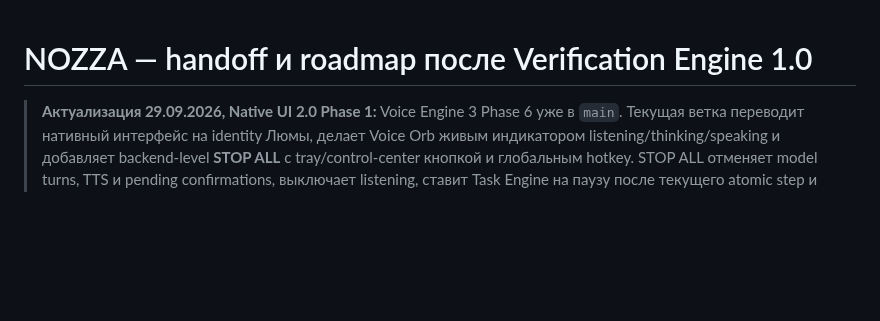
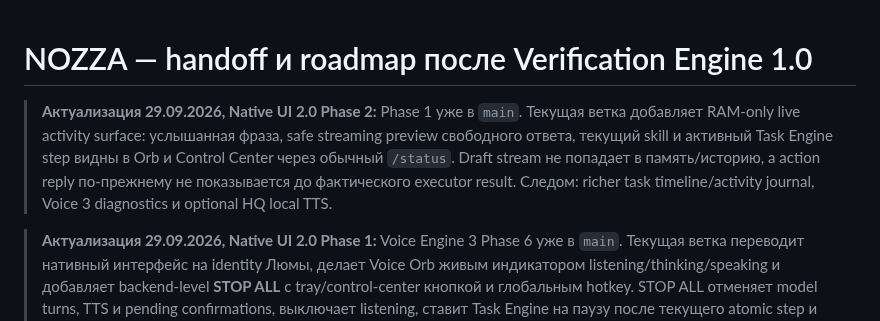
Before and after one commit to onix312/ai, a Markdown page: docs/NOZZA-NEXT-HANDOFF.md, the part around the change. Rendered like a GitHub page; blank space fills up the shorter version.

Commit message:
Roadmap: Native UI 2 phase 2

```diff
--- a/docs/NOZZA-NEXT-HANDOFF.md
+++ b/docs/NOZZA-NEXT-HANDOFF.md
@@ -1,4 +1,13 @@
 # NOZZA — handoff и roadmap после Verification Engine 1.0
+
+> **Актуализация 29.09.2026, Native UI 2.0 Phase 2:** Phase 1 уже в `main`.
+> Текущая ветка добавляет RAM-only live activity surface: услышанная фраза,
+> safe streaming preview свободного ответа, текущий skill и активный Task Engine
+> step видны в Orb и Control Center через обычный `/status`. Draft stream не
+> попадает в память/историю, а action reply по-прежнему не показывается до
+> фактического executor result. Следом: richer task timeline/activity journal,
+> Voice 3 diagnostics и optional HQ local TTS.
+
 
 > **Актуализация 29.09.2026, Native UI 2.0 Phase 1:** Voice Engine 3 Phase 6 уже в `main`.
 > Текущая ветка переводит нативный интерфейс на identity Люмы, делает Voice Orb
```
